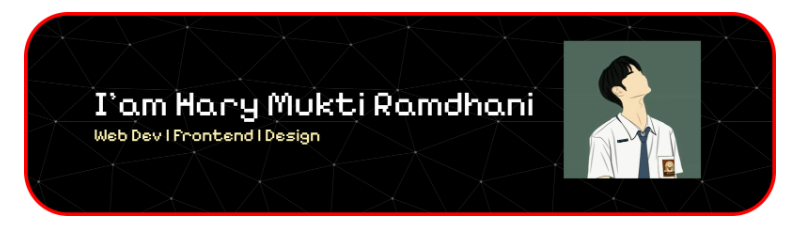
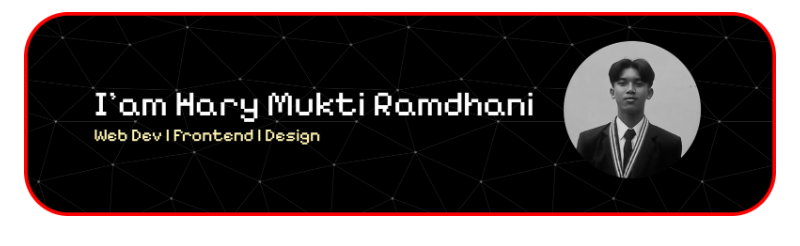
Before and after one commit to HaryMuktiRamdhani/HaryMuktiRamdhani, a Markdown page: README.md, the part around the change. Rendered like a GitHub page; pictures changed too: images/banner-github-hary_2.png (added).

```diff
--- a/README.md
+++ b/README.md
@@ -1,4 +1,4 @@
-![Hary Mukti Ramdhani](images/banner_github_hary.png)
+![Hary Mukti Ramdhani](images/banner-github-hary_2.png)
 <!--
 **HaryMuktiRamdhani/HaryMuktiRamdhani** is a ✨ _special_ ✨ repository because its `README.md` (this file) appears on your GitHub profile.
 
```
